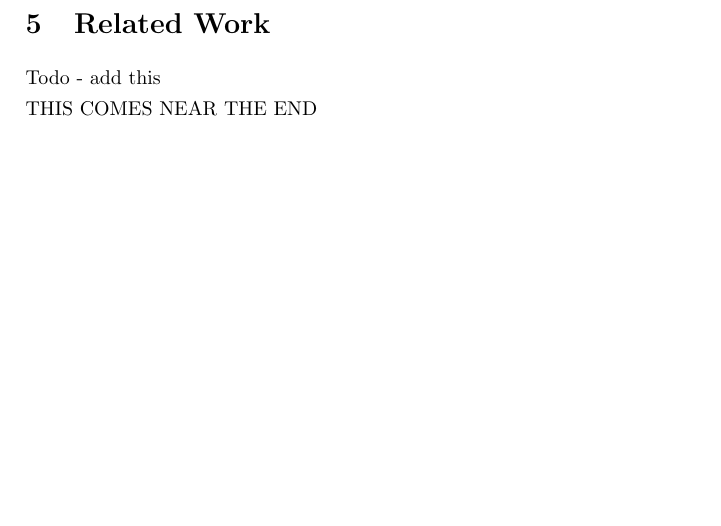
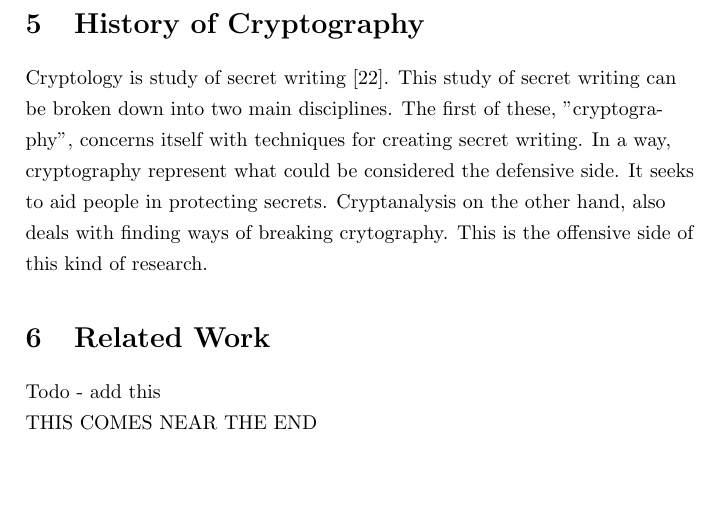
Before and after one commit to stoand/thesis-guessrandom, a LaTeX document (paper/guessrandom.tex): part of page 22 of 23, cut at the place of the change. Compiled offline with pdfLaTeX.

Commit message:
crypto_history: add section, info about crytography and cryptanalysis

```diff
--- a/paper/guessrandom.tex
+++ b/paper/guessrandom.tex
@@ -738,6 +738,18 @@
     All of the problems discussed previously are because of asynchronous design
     and can be fixed by using a synchronous style.
 
+    \section{History of Cryptography}
+
+    Cryptology is study of secret writing [22]. This study of secret writing
+    can be broken down into two main disciplines.
+    The first of these, "cryptography", concerns itself with techniques
+    for creating secret writing. In a way, cryptography represent what could
+    be considered the defensive side. It seeks to aid people in
+    protecting secrets.
+    Cryptanalysis on the other hand, also deals with finding ways of breaking
+    crytography. This is the offensive side of this kind of research.
+
+
     \section{Related Work}
 
     Todo - add this
```
